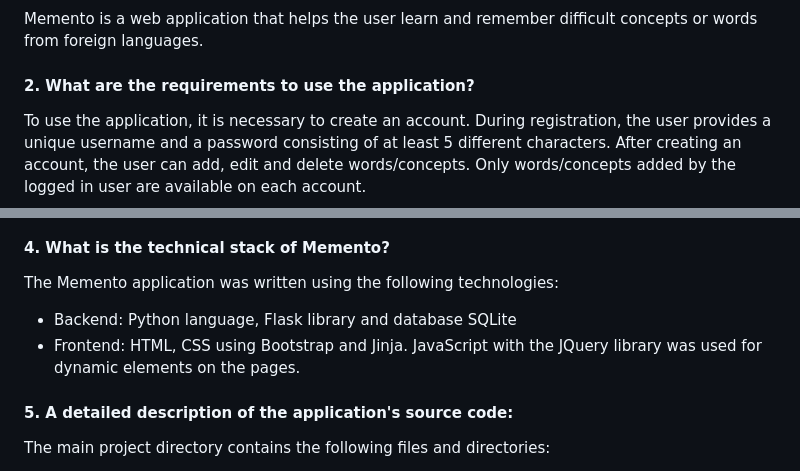
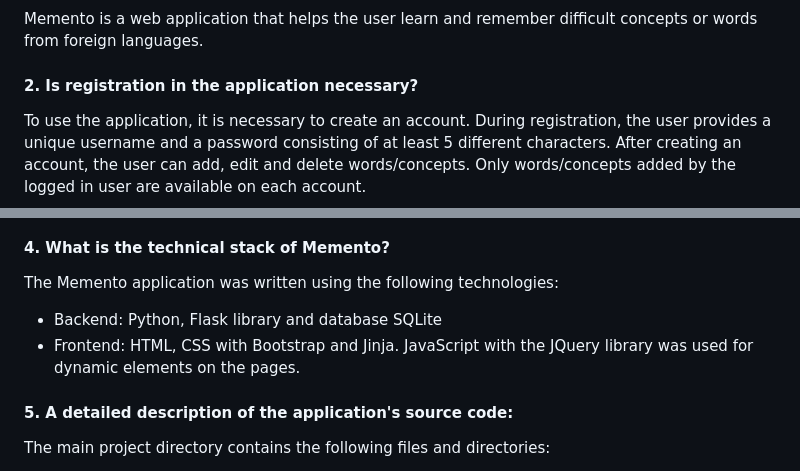
Before and after one commit to PrzemekKozakQA/Memento-Flask-application, a Markdown page: README.md, 2 parts joined by grey strips. Rendered like a GitHub page.

```diff
--- a/README.md
+++ b/README.md
@@ -1,7 +1,7 @@
 #### 1. What is the Memento app?
 Memento is a web application that helps the user learn and remember difficult concepts or words from foreign languages.
 
-#### 2. What are the requirements to use the application?
+#### 2. Is registration in the application necessary?
 To use the application, it is necessary to create an account. During registration, the user provides a unique username and a password consisting of at least 5 different characters. After creating an account, the user can add, edit and delete words/concepts. Only words/concepts added by the logged in user are available on each account.
 
 #### 3. What features does the Memento app offer?
@@ -14,8 +14,8 @@ To use the application, it is necessary to create an account. During registratio
 
 #### 4. What is the technical stack of Memento?
 The Memento application was written using the following technologies:
-- Backend: Python language, Flask library and database SQLite
-- Frontend: HTML, CSS using Bootstrap and Jinja. JavaScript with the JQuery library was used for dynamic elements on the pages.
+- Backend: Python, Flask library and database SQLite
+- Frontend: HTML, CSS with Bootstrap and Jinja. JavaScript with the JQuery library was used for dynamic elements on the pages.
 
 #### 5. A detailed description of the application's source code:
 The main project directory contains the following files and directories:
```
